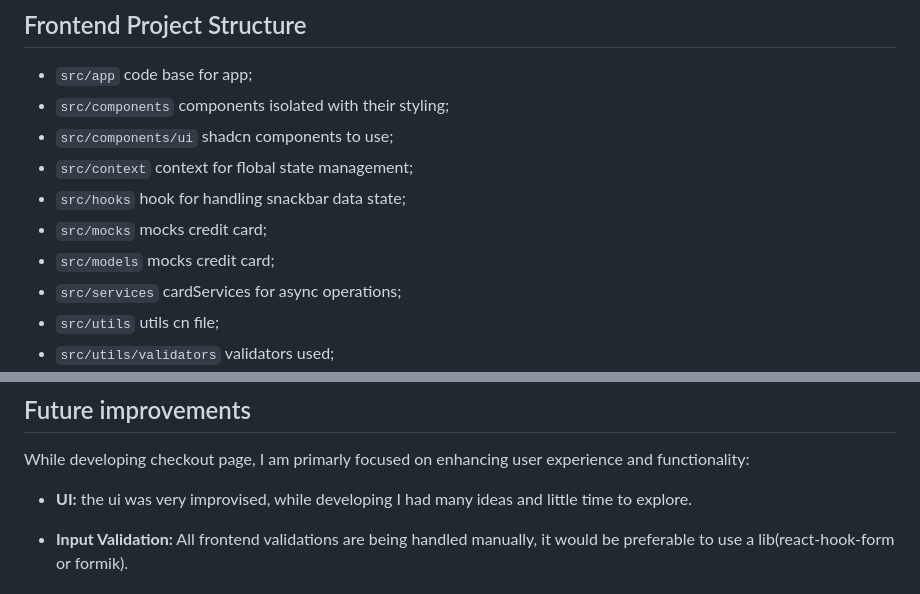
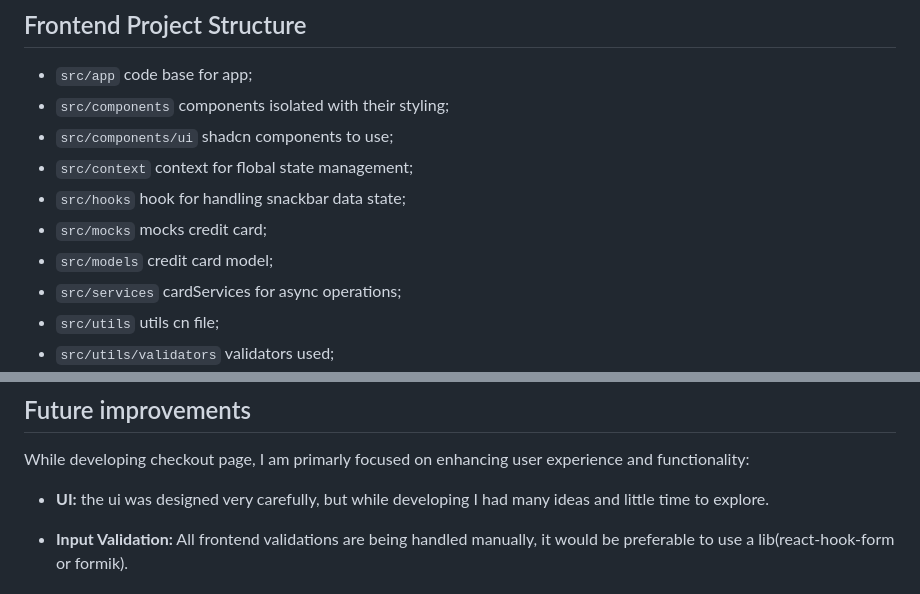
Before and after one commit to guiduck/credit-card-luhn-validation, a Markdown page: README.md, 2 parts joined by grey strips. GitHub-like rendering.

```diff
--- a/README.md
+++ b/README.md
@@ -39,7 +39,7 @@ You can see a live demo of [credit-card-luhn-validation here!](https://credit-ca
 - `src/context` context for flobal state management;
 - `src/hooks` hook for handling snackbar data state;
 - `src/mocks` mocks credit card;
-- `src/models` mocks credit card;
+- `src/models` credit card model;
 - `src/services` cardServices for async operations;
 - `src/utils` utils cn file;
 - `src/utils/validators` validators used;
@@ -218,7 +218,7 @@ Visit [http://localhost:5001](http://localhost:5001) to explore the backend api.
 
 While developing checkout page, I am primarly focused on enhancing user experience and functionality:
 
-- **UI:** the ui was very improvised, while developing I had many ideas and little time to explore.
+- **UI:** the ui was designed very carefully, but while developing I had many ideas and little time to explore.
 
 - **Input Validation:** All frontend validations are being handled manually, it would be preferable to use a lib(react-hook-form or formik).
 
```
